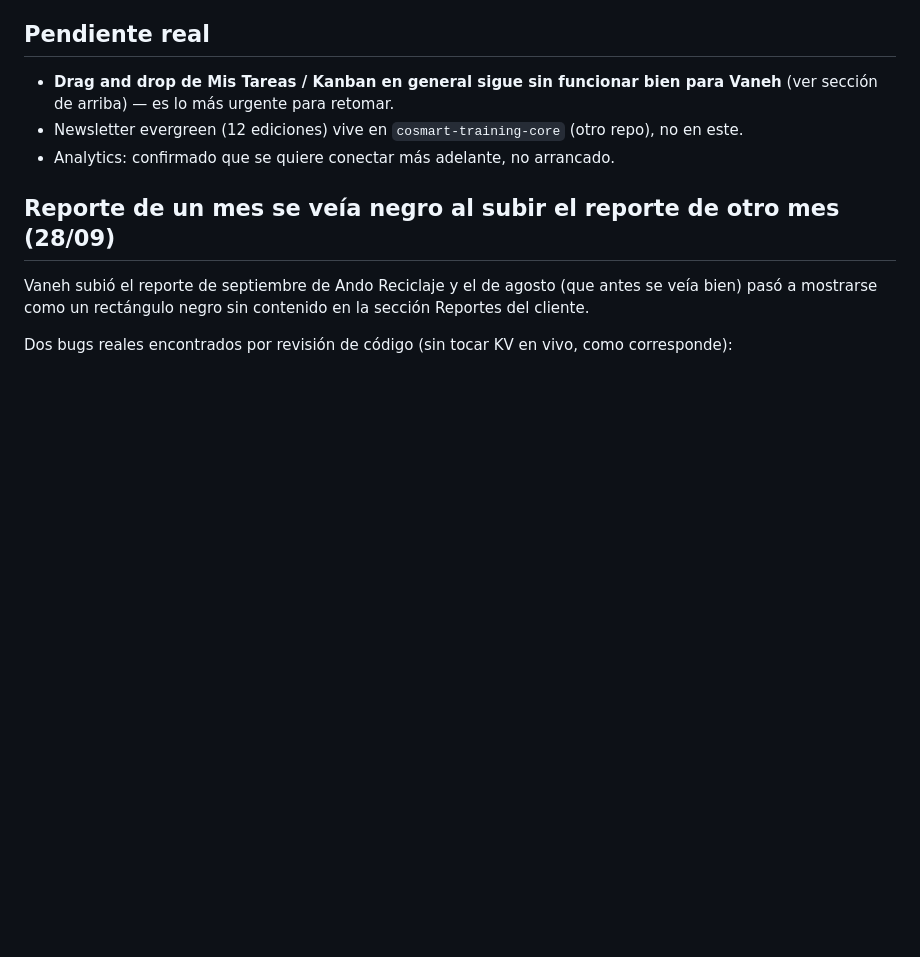
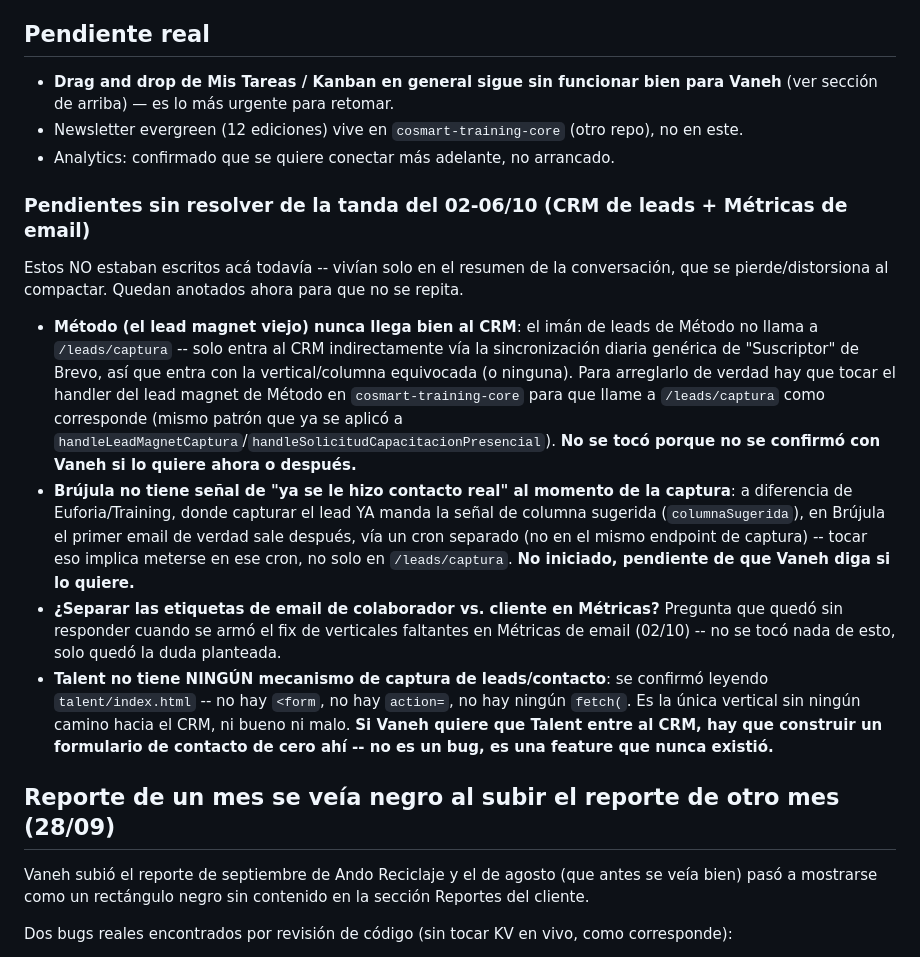
Before and after one commit to AquiVane/hub, a Markdown page: HANDOFF.md, the part around the change. Rendered like a GitHub page; blank space fills up the shorter version.

Commit message:
Rescatar del resumen de conversación los 4 pendientes reales del CRM/Métricas
Método sin llegar bien al CRM, Brújula sin señal de contacto en la
captura, la duda de separar tags colaborador/cliente en Métricas, y
Talent sin ningún mecanismo de lead/contacto -- los cuatro solo vivían
en el resumen automático de compactación de la conversación, nunca se
habían escrito en este archivo. Si la sesión se compacta de nuevo, ya
no se pierden.

Co-Authored-By: Claude Sonnet 5 <noreply@anthropic.com>
Claude-Session: https://claude.ai/code/session_01DTTr8vqoQRM8kee5pWPdE3

```diff
--- a/HANDOFF.md
+++ b/HANDOFF.md
@@ -389,6 +389,15 @@ Los tres Kanban (Tareas del panel cliente, Gestión COSMART, Mis Tareas admin) t
 - Newsletter evergreen (12 ediciones) vive en `cosmart-training-core` (otro repo), no en este.
 - Analytics: confirmado que se quiere conectar más adelante, no arrancado.
 
+### Pendientes sin resolver de la tanda del 02-06/10 (CRM de leads + Métricas de email)
+
+Estos NO estaban escritos acá todavía -- vivían solo en el resumen de la conversación, que se pierde/distorsiona al compactar. Quedan anotados ahora para que no se repita.
+
+- **Método (el lead magnet viejo) nunca llega bien al CRM**: el imán de leads de Método no llama a `/leads/captura` -- solo entra al CRM indirectamente vía la sincronización diaria genérica de "Suscriptor" de Brevo, así que entra con la vertical/columna equivocada (o ninguna). Para arreglarlo de verdad hay que tocar el handler del lead magnet de Método en `cosmart-training-core` para que llame a `/leads/captura` como corresponde (mismo patrón que ya se aplicó a `handleLeadMagnetCaptura`/`handleSolicitudCapacitacionPresencial`). **No se tocó porque no se confirmó con Vaneh si lo quiere ahora o después.**
+- **Brújula no tiene señal de "ya se le hizo contacto real" al momento de la captura**: a diferencia de Euforia/Training, donde capturar el lead YA manda la señal de columna sugerida (`columnaSugerida`), en Brújula el primer email de verdad sale después, vía un cron separado (no en el mismo endpoint de captura) -- tocar eso implica meterse en ese cron, no solo en `/leads/captura`. **No iniciado, pendiente de que Vaneh diga si lo quiere.**
+- **¿Separar las etiquetas de email de colaborador vs. cliente en Métricas?** Pregunta que quedó sin responder cuando se armó el fix de verticales faltantes en Métricas de email (02/10) -- no se tocó nada de esto, solo quedó la duda planteada.
+- **Talent no tiene NINGÚN mecanismo de captura de leads/contacto**: se confirmó leyendo `talent/index.html` -- no hay `<form`, no hay `action=`, no hay ningún `fetch(`. Es la única vertical sin ningún camino hacia el CRM, ni bueno ni malo. **Si Vaneh quiere que Talent entre al CRM, hay que construir un formulario de contacto de cero ahí -- no es un bug, es una feature que nunca existió.**
+
 ## Reporte de un mes se veía negro al subir el reporte de otro mes (28/09)
 
 Vaneh subió el reporte de septiembre de Ando Reciclaje y el de agosto (que antes se veía bien) pasó a mostrarse como un rectángulo negro sin contenido en la sección Reportes del cliente.
```
